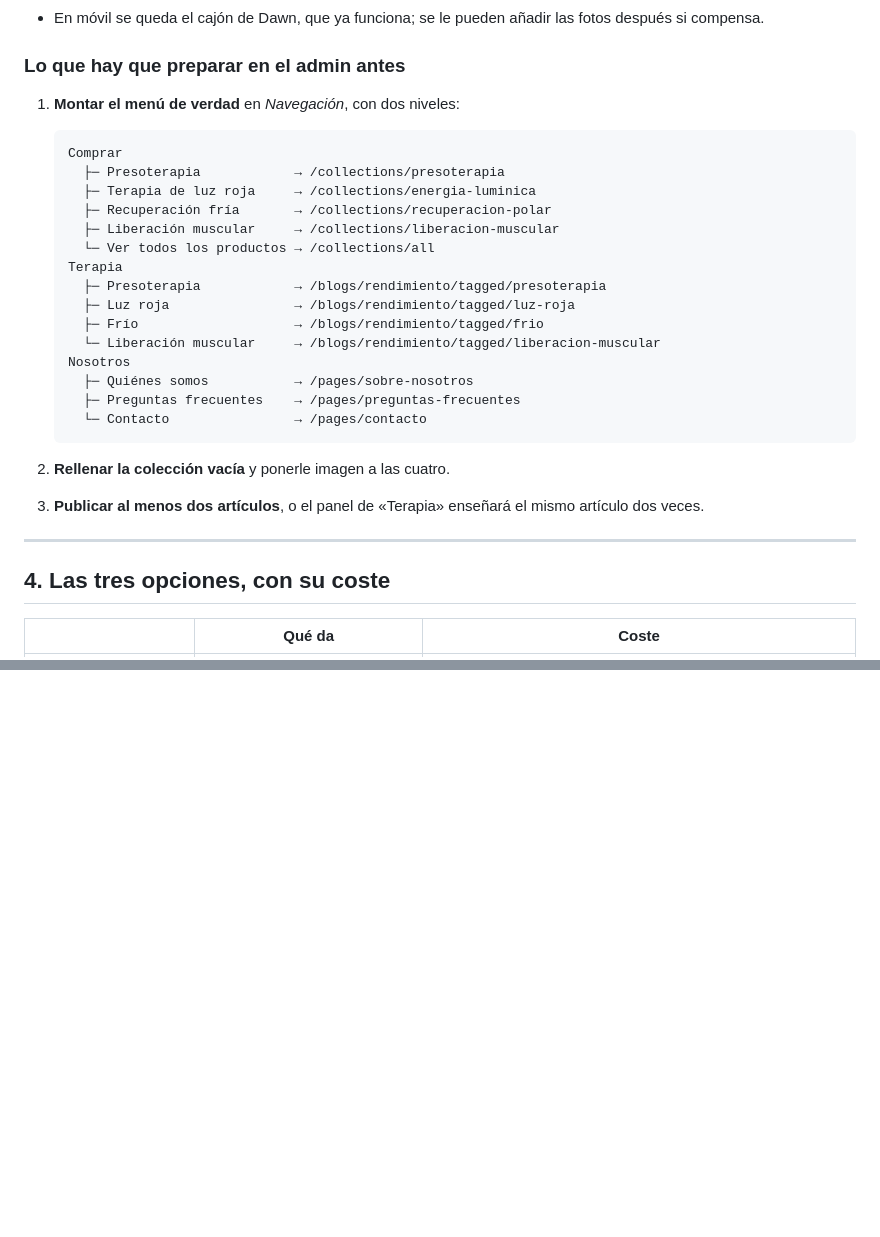
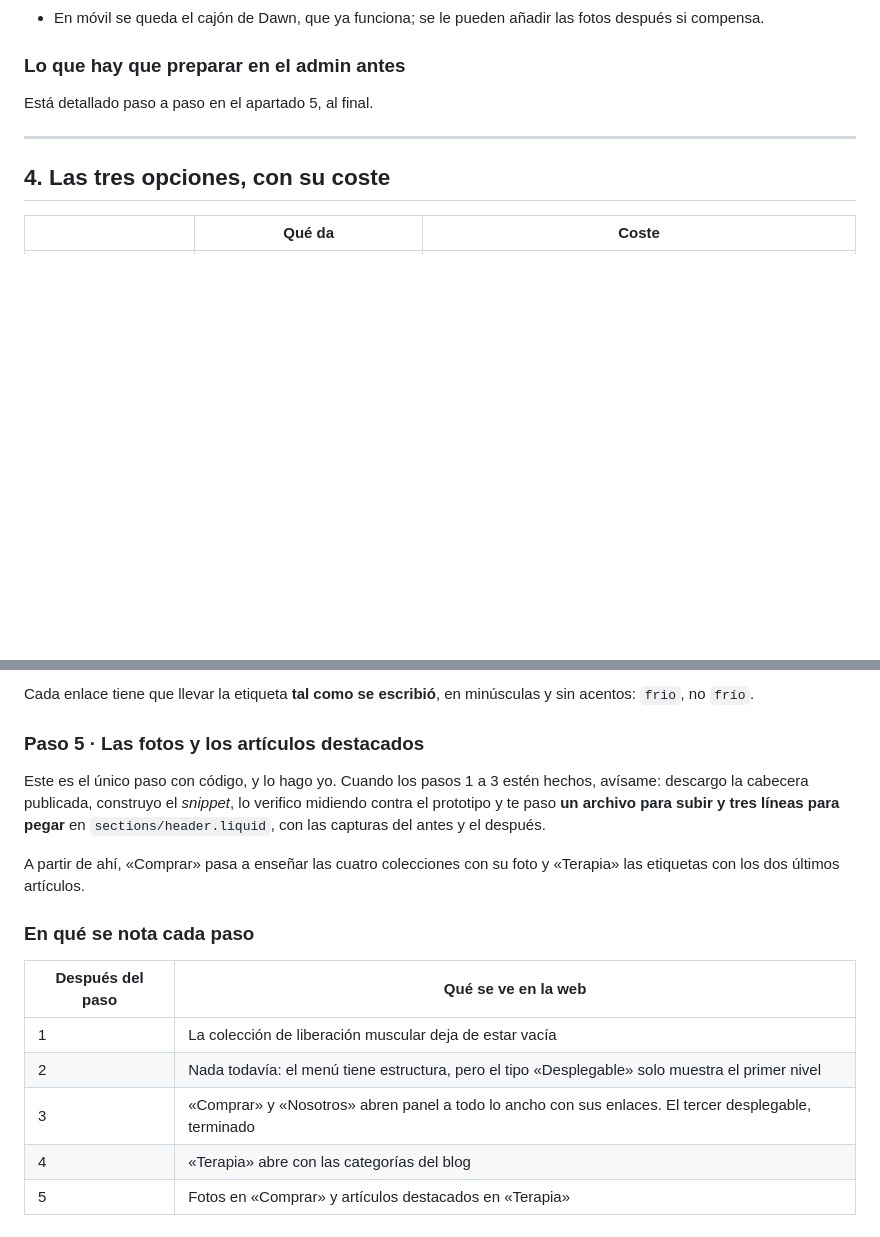
Before and after one commit to robertomarotoromeroav-lang/Web-bps, a Markdown page: shopify/MEGAMENU.md, 2 parts joined by grey strips. GitHub-like rendering; blank space fills up the shorter version.

````diff
--- a/shopify/MEGAMENU.md
+++ b/shopify/MEGAMENU.md
@@ -87,29 +87,7 @@ Detalles de cómo se haría:
 
 ### Lo que hay que preparar en el admin antes
 
-1. **Montar el menú de verdad** en *Navegación*, con dos niveles:
-
-   ```
-   Comprar
-     ├─ Presoterapia            → /collections/presoterapia
-     ├─ Terapia de luz roja     → /collections/energia-luminica
-     ├─ Recuperación fría       → /collections/recuperacion-polar
-     ├─ Liberación muscular     → /collections/liberacion-muscular
-     └─ Ver todos los productos → /collections/all
-   Terapia
-     ├─ Presoterapia            → /blogs/rendimiento/tagged/presoterapia
-     ├─ Luz roja                → /blogs/rendimiento/tagged/luz-roja
-     ├─ Frío                    → /blogs/rendimiento/tagged/frio
-     └─ Liberación muscular     → /blogs/rendimiento/tagged/liberacion-muscular
-   Nosotros
-     ├─ Quiénes somos           → /pages/sobre-nosotros
-     ├─ Preguntas frecuentes    → /pages/preguntas-frecuentes
-     └─ Contacto                → /pages/contacto
-   ```
-
-2. **Rellenar la colección vacía** y ponerle imagen a las cuatro.
-3. **Publicar al menos dos artículos**, o el panel de «Terapia» enseñará el mismo
-   artículo dos veces.
+Está detallado paso a paso en el apartado 5, al final.
 
 ---
 
@@ -137,0 +179,23 @@ el pie, el contacto y el artículo del blog.
+Cada enlace tiene que llevar la etiqueta **tal como se escribió**, en minúsculas y
+sin acentos: `frio`, no `frío`.
+
+### Paso 5 · Las fotos y los artículos destacados
+
+Este es el único paso con código, y lo hago yo. Cuando los pasos 1 a 3 estén
+hechos, avísame: descargo la cabecera publicada, construyo el *snippet*, lo
+verifico midiendo contra el prototipo y te paso **un archivo para subir y tres
+líneas para pegar** en `sections/header.liquid`, con las capturas del antes y el
+después.
+
+A partir de ahí, «Comprar» pasa a enseñar las cuatro colecciones con su foto y
+«Terapia» las etiquetas con los dos últimos artículos.
+
+### En qué se nota cada paso
+
+| Después del paso | Qué se ve en la web |
+|---|---|
+| 1 | La colección de liberación muscular deja de estar vacía |
+| 2 | Nada todavía: el menú tiene estructura, pero el tipo «Desplegable» solo muestra el primer nivel |
+| 3 | «Comprar» y «Nosotros» abren panel a todo lo ancho con sus enlaces. El tercer desplegable, terminado |
+| 4 | «Terapia» abre con las categorías del blog |
+| 5 | Fotos en «Comprar» y artículos destacados en «Terapia» |
````
Also changed, not shown: other parts of shopify/MEGAMENU.md (+69 -6 lines).
